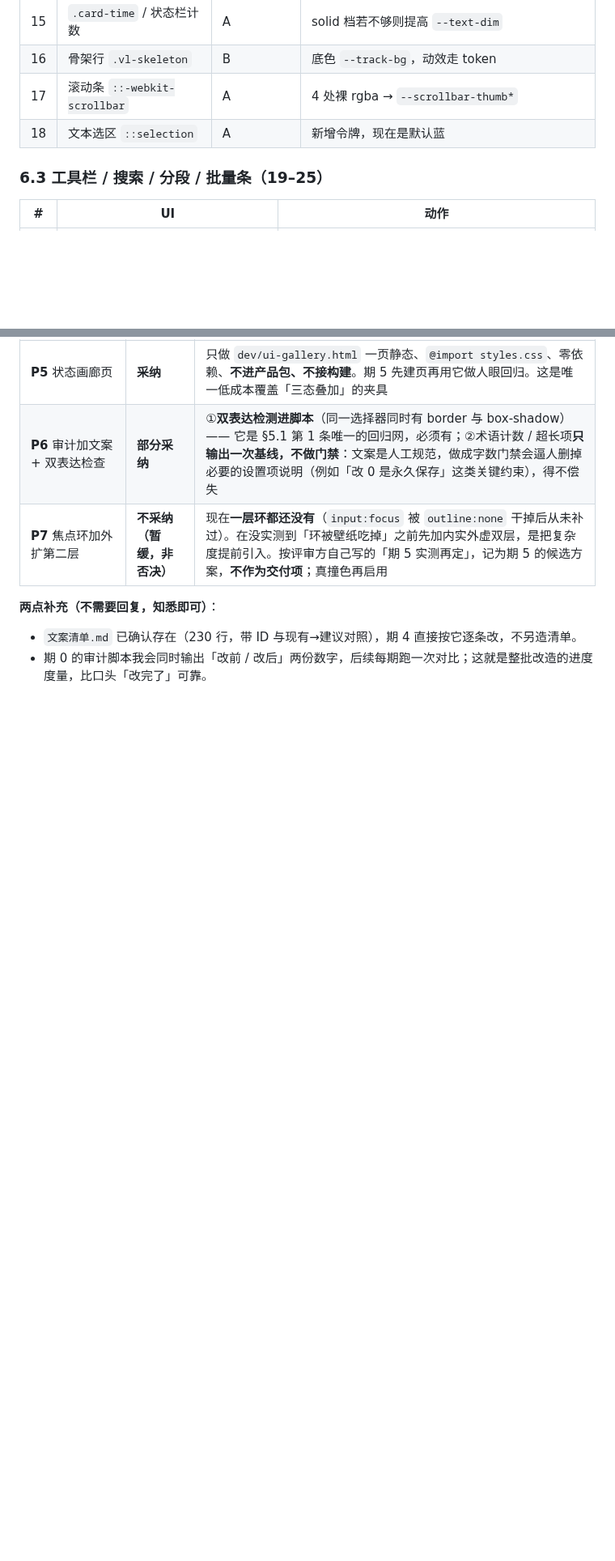
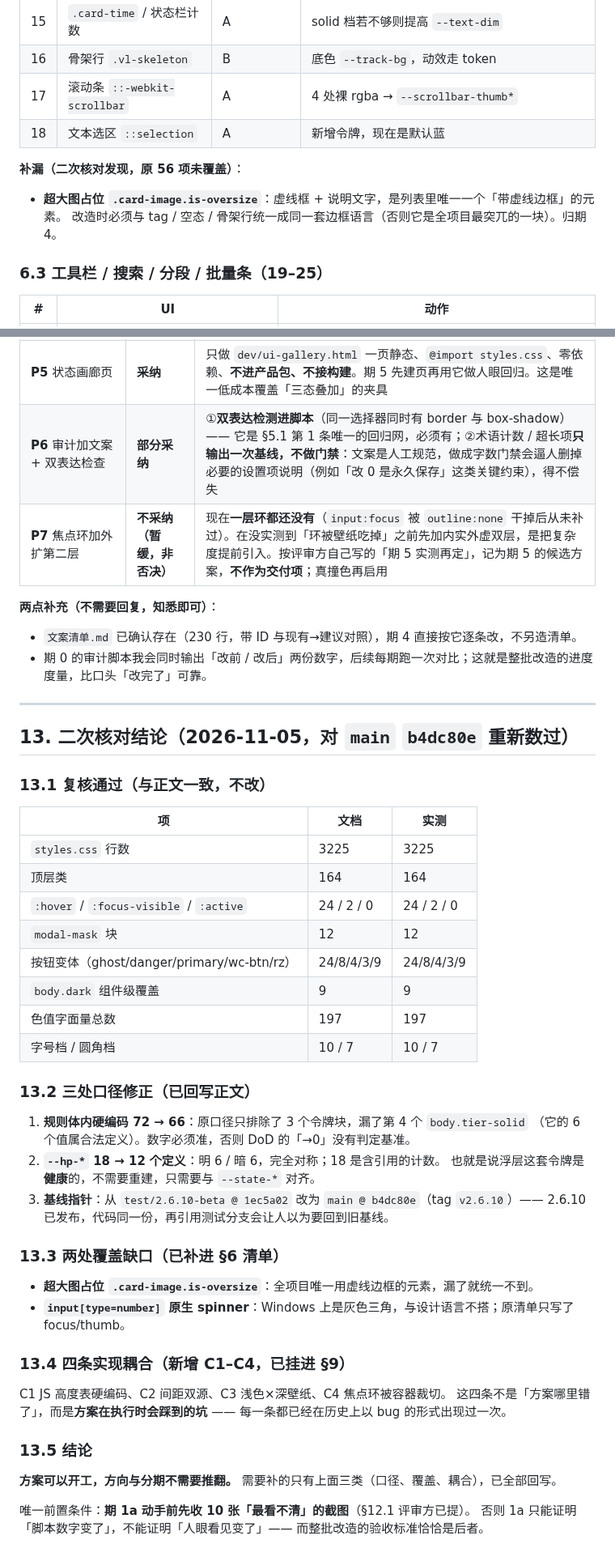
Before and after one commit to kunge9106/self_clipboard, a Markdown page: UI_REFACTOR_PLAN.md, 2 parts joined by grey strips. Shown at 81% size. GitHub-like rendering; blank space fills up the shorter version.

```diff
--- a/UI_REFACTOR_PLAN.md
+++ b/UI_REFACTOR_PLAN.md
@@ -279,6 +282,11 @@ v1 提出「角色化重命名」（`--surface-*` / `--border-*` / `--state-*`
 | 17 | 滚动条 `::-webkit-scrollbar` | A | 4 处裸 rgba → `--scrollbar-thumb*` |
 | 18 | 文本选区 `::selection` | A | 新增令牌，现在是默认蓝 |
 
+**补漏（二次核对发现，原 56 项未覆盖）**：
+
+- **超大图占位 `.card-image.is-oversize`**：虚线框 + 说明文字，是列表里唯一一个「带虚线边框」的元素。
+  改造时必须与 tag / 空态 / 骨架行统一成同一套边框语言（否则它是全项目最突兀的一块）。归期 4。
+
 ### 6.3 工具栏 / 搜索 / 分段 / 批量条（19–25）
 
 | # | UI | 动作 |
@@ -566,3 +586,46 @@ v1 提出「角色化重命名」（`--surface-*` / `--border-*` / `--state-*`
 
 - `文案清单.md` 已确认存在（230 行，带 ID 与现有→建议对照），期 4 直接按它逐条改，不另造清单。
 - 期 0 的审计脚本我会同时输出「改前 / 改后」两份数字，后续每期跑一次对比；这就是整批改造的进度度量，比口头「改完了」可靠。
+
+---
+
+## 13. 二次核对结论（2026-11-05，对 `main` `b4dc80e` 重新数过）
+
+### 13.1 复核通过（与正文一致，不改）
+
+| 项 | 文档 | 实测 |
+|---|---|---|
+| `styles.css` 行数 | 3225 | 3225 |
+| 顶层类 | 164 | 164 |
+| `:hover` / `:focus-visible` / `:active` | 24 / 2 / 0 | 24 / 2 / 0 |
+| `modal-mask` 块 | 12 | 12 |
+| 按钮变体（ghost/danger/primary/wc-btn/rz） | 24/8/4/3/9 | 24/8/4/3/9 |
+| `body.dark` 组件级覆盖 | 9 | 9 |
+| 色值字面量总数 | 197 | 197 |
+| 字号档 / 圆角档 | 10 / 7 | 10 / 7 |
+
+### 13.2 三处口径修正（已回写正文）
+
+1. **规则体内硬编码 72 → 66**：原口径只排除了 3 个令牌块，漏了第 4 个 `body.tier-solid`
+   （它的 6 个值属合法定义）。数字必须准，否则 DoD 的「→0」没有判定基准。
+2. **`--hp-*` 18 → 12 个定义**：明 6 / 暗 6，完全对称；18 是含引用的计数。
+   也就是说浮层这套令牌是**健康**的，不需要重建，只需要与 `--state-*` 对齐。
+3. **基线指针**：从 `test/2.6.10-beta @ 1ec5a02` 改为 `main @ b4dc80e`（tag `v2.6.10`）——
+   2.6.10 已发布，代码同一份，再引用测试分支会让人以为要回到旧基线。
+
+### 13.3 两处覆盖缺口（已补进 §6 清单）
+
+- **超大图占位 `.card-image.is-oversize`**：全项目唯一用虚线边框的元素，漏了就统一不到。
+- **`input[type=number]` 原生 spinner**：Windows 上是灰色三角，与设计语言不搭；原清单只写了 focus/thumb。
+
+### 13.4 四条实现耦合（新增 C1–C4，已挂进 §9）
+
+C1 JS 高度表硬编码、C2 间距双源、C3 浅色×深壁纸、C4 焦点环被容器裁切。
+这四条不是「方案哪里错了」，而是**方案在执行时会踩到的坑** —— 每一条都已经在历史上以 bug 的形式出现过一次。
+
+### 13.5 结论
+
+**方案可以开工，方向与分期不需要推翻。** 需要补的只有上面三类（口径、覆盖、耦合），已全部回写。
+
+唯一前置条件：**期 1a 动手前先收 10 张「最看不清」的截图**（§12.1 评审方已提）。
+否则 1a 只能证明「脚本数字变了」，不能证明「人眼看见变了」—— 而整批改造的验收标准恰恰是后者。
```
Also changed, not shown: other parts of UI_REFACTOR_PLAN.md (+21 -6 lines).
